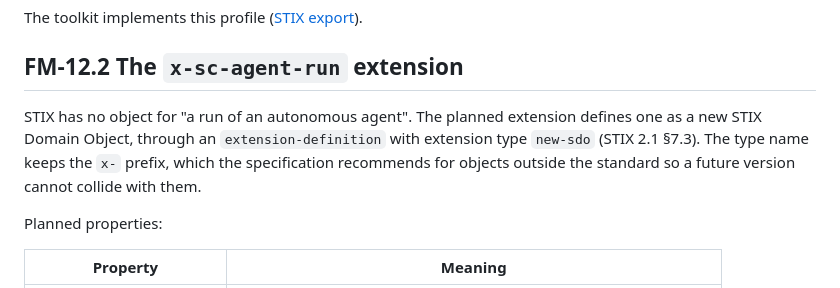
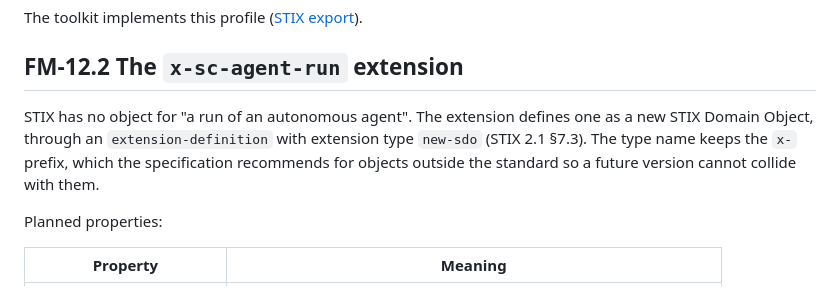
Before and after one commit to AndrewAltimit/swarmchasing, a Markdown page: docs/manual/12-interoperability.md, the part around the change. Rendered like a GitHub page.

Commit message:
Describe the STIX run object as built in the manual
Co-Authored-By: Claude Opus 5.5 <noreply@anthropic.com>

```diff
--- a/docs/manual/12-interoperability.md
+++ b/docs/manual/12-interoperability.md
@@ -28,7 +28,7 @@ The toolkit implements this profile ([STIX export](../reference/cases.md#stix-ex
 
 ## FM-12.2 The `x-sc-agent-run` extension
 
-STIX has no object for "a run of an autonomous agent". The planned extension defines one as a new STIX Domain Object, through an `extension-definition` with extension type `new-sdo` (STIX 2.1 §7.3). The type name keeps the `x-` prefix, which the specification recommends for objects outside the standard so a future version cannot collide with them.
+STIX has no object for "a run of an autonomous agent". The extension defines one as a new STIX Domain Object, through an `extension-definition` with extension type `new-sdo` (STIX 2.1 §7.3). The type name keeps the `x-` prefix, which the specification recommends for objects outside the standard so a future version cannot collide with them.
 
 Planned properties:
 
```
